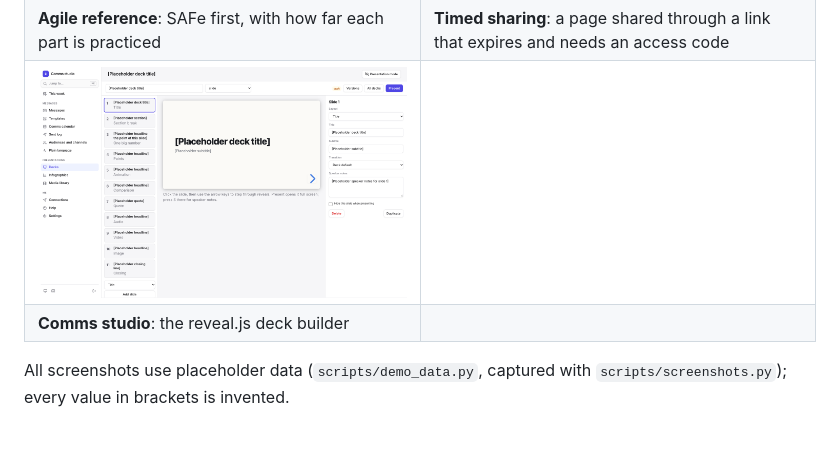
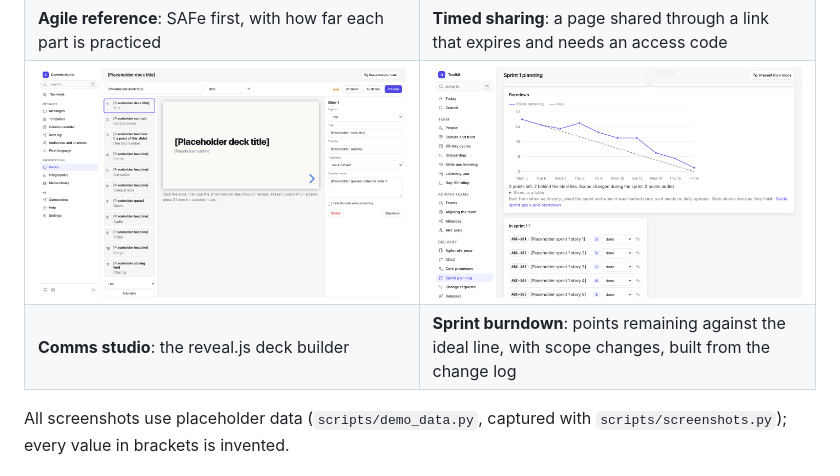
Before and after one commit to plutado/beanagileorg, a Markdown page: README.md, the part around the change. Drawn GitHub-style; pictures changed too: docs/images/toolkit-burndown.png (added); blank space fills up the shorter version.

```diff
--- a/README.md
+++ b/README.md
@@ -30,8 +30,8 @@ https://github.com/user-attachments/assets/f906cc07-34af-40fc-9b03-c959b42b93e9
 | **Alliances**: an influence diagram colored by stance, with the winning alliance | **90-day cycles**: a focus and goals for each cycle, lined up with the PI |
 | ![Toolkit: Agile reference](docs/images/toolkit-agile-reference.png) | ![Toolkit: timed link](docs/images/toolkit-timed-link.png) |
 | **Agile reference**: SAFe first, with how far each part is practiced | **Timed sharing**: a page shared through a link that expires and needs an access code |
-| ![Comms studio: deck builder](docs/images/comms-deck-builder.png) | |
-| **Comms studio**: the reveal.js deck builder | |
+| ![Comms studio: deck builder](docs/images/comms-deck-builder.png) | ![Toolkit: sprint burndown](docs/images/toolkit-burndown.png) |
+| **Comms studio**: the reveal.js deck builder | **Sprint burndown**: points remaining against the ideal line, with scope changes, built from the change log |
 
 All screenshots use placeholder data (`scripts/demo_data.py`, captured with `scripts/screenshots.py`); every value in brackets is invented.
 
```
Also changed, not shown: 1 other file.
